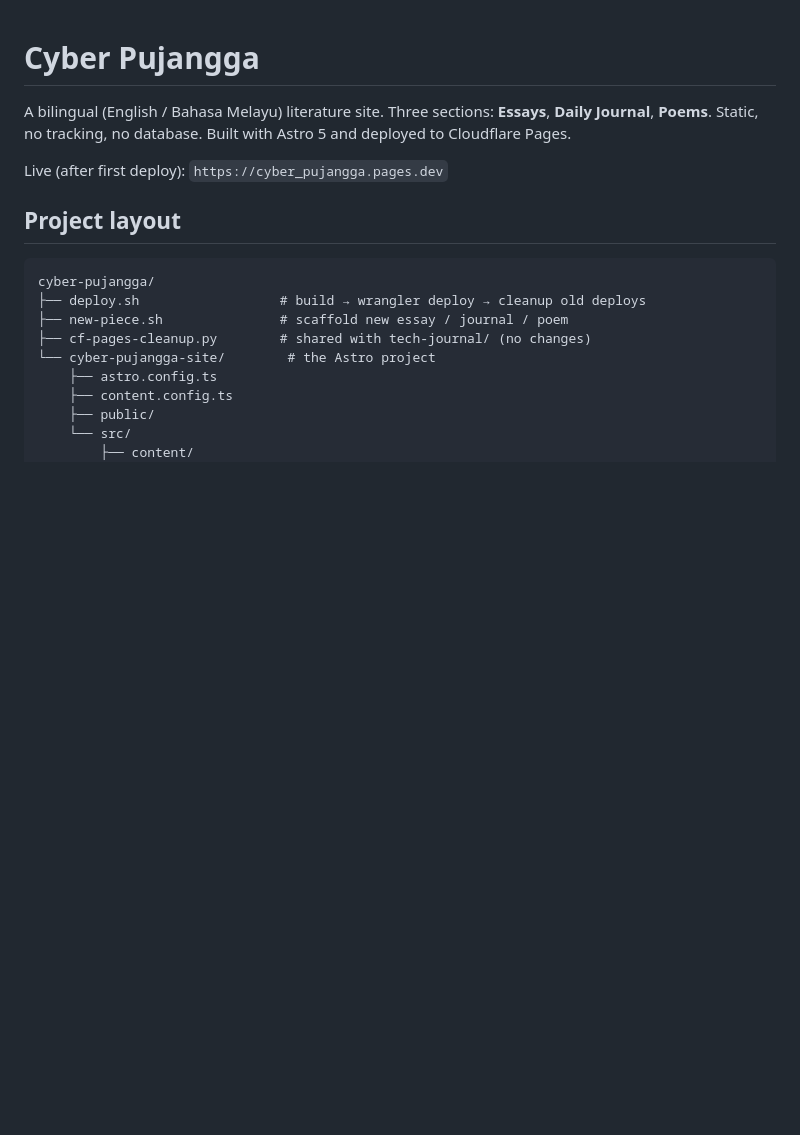
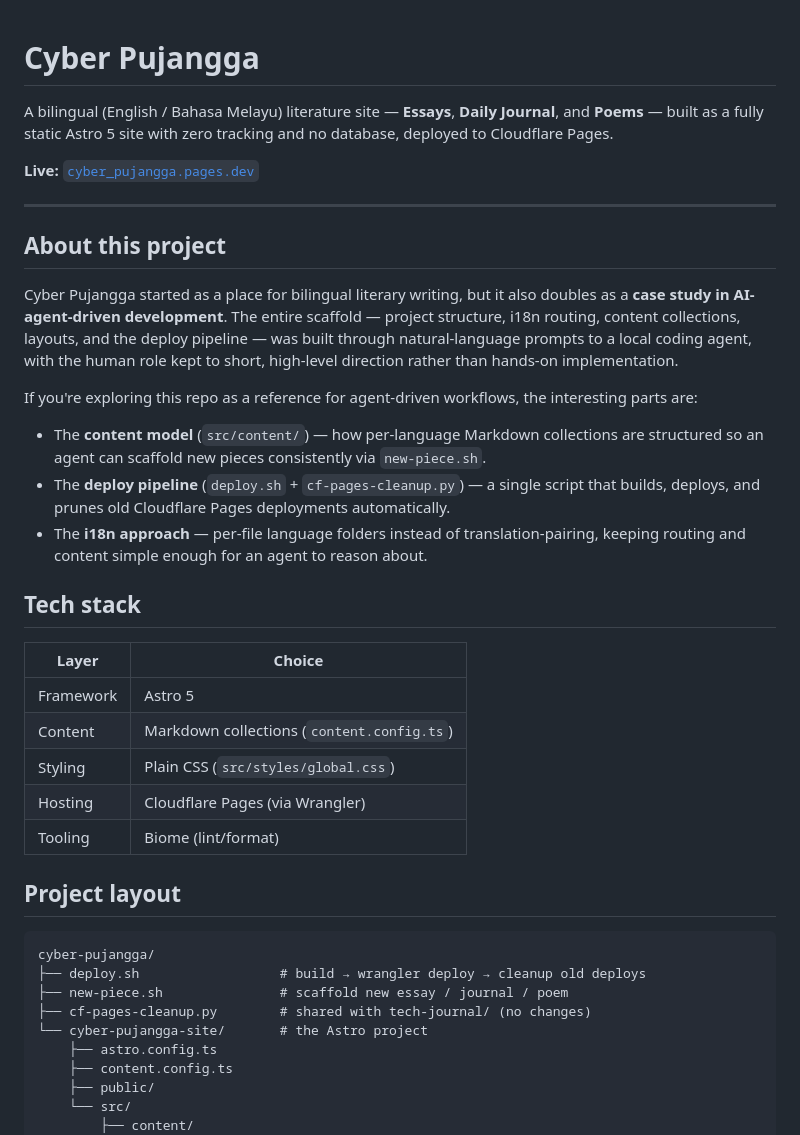
Before and after one commit to arifbazli/cyber-pujangga, a Markdown page: README.md, the part around one of its changes. Rendered like a GitHub page; blank space fills up the shorter version.

```diff
--- a/README.md
+++ b/README.md
@@ -1,10 +1,30 @@
+
 # Cyber Pujangga
 
-A bilingual (English / Bahasa Melayu) literature site. Three sections:
-**Essays**, **Daily Journal**, **Poems**. Static, no tracking, no
-database. Built with Astro 5 and deployed to Cloudflare Pages.
+A bilingual (English / Bahasa Melayu) literature site — **Essays**, **Daily Journal**, and **Poems** — built as a fully static Astro 5 site with zero tracking and no database, deployed to Cloudflare Pages.
 
-Live (after first deploy): `https://cyber_pujangga.pages.dev`
+**Live:** [`cyber_pujangga.pages.dev`](https://cyber_pujangga.pages.dev)
+
+---
+
+## About this project
+
+Cyber Pujangga started as a place for bilingual literary writing, but it also doubles as a **case study in AI-agent-driven development**. The entire scaffold — project structure, i18n routing, content collections, layouts, and the deploy pipeline — was built through natural-language prompts to a local coding agent, with the human role kept to short, high-level direction rather than hands-on implementation.
+
+If you're exploring this repo as a reference for agent-driven workflows, the interesting parts are:
+- The **content model** (`src/content/`) — how per-language Markdown collections are structured so an agent can scaffold new pieces consistently via `new-piece.sh`.
+- The **deploy pipeline** (`deploy.sh` + `cf-pages-cleanup.py`) — a single script that builds, deploys, and prunes old Cloudflare Pages deployments automatically.
+- The **i18n approach** — per-file language folders instead of translation-pairing, keeping routing and content simple enough for an agent to reason about.
+
+## Tech stack
+
+| Layer | Choice |
+|---|---|
+| Framework | Astro 5 |
+| Content | Markdown collections (`content.config.ts`) |
+| Styling | Plain CSS (`src/styles/global.css`) |
+| Hosting | Cloudflare Pages (via Wrangler) |
+| Tooling | Biome (lint/format) |
 
 ## Project layout
 
@@ -13,7 +33,7 @@ cyber-pujangga/
 ├── deploy.sh                  # build → wrangler deploy → cleanup old deploys
 ├── new-piece.sh               # scaffold new essay / journal / poem
 ├── cf-pages-cleanup.py        # shared with tech-journal/ (no changes)
-└── cyber-pujangga-site/        # the Astro project
+└── cyber-pujangga-site/       # the Astro project
     ├── astro.config.ts
     ├── content.config.ts
     ├── public/
```
Also changed, not shown: other parts of README.md (+13 -13 lines).
